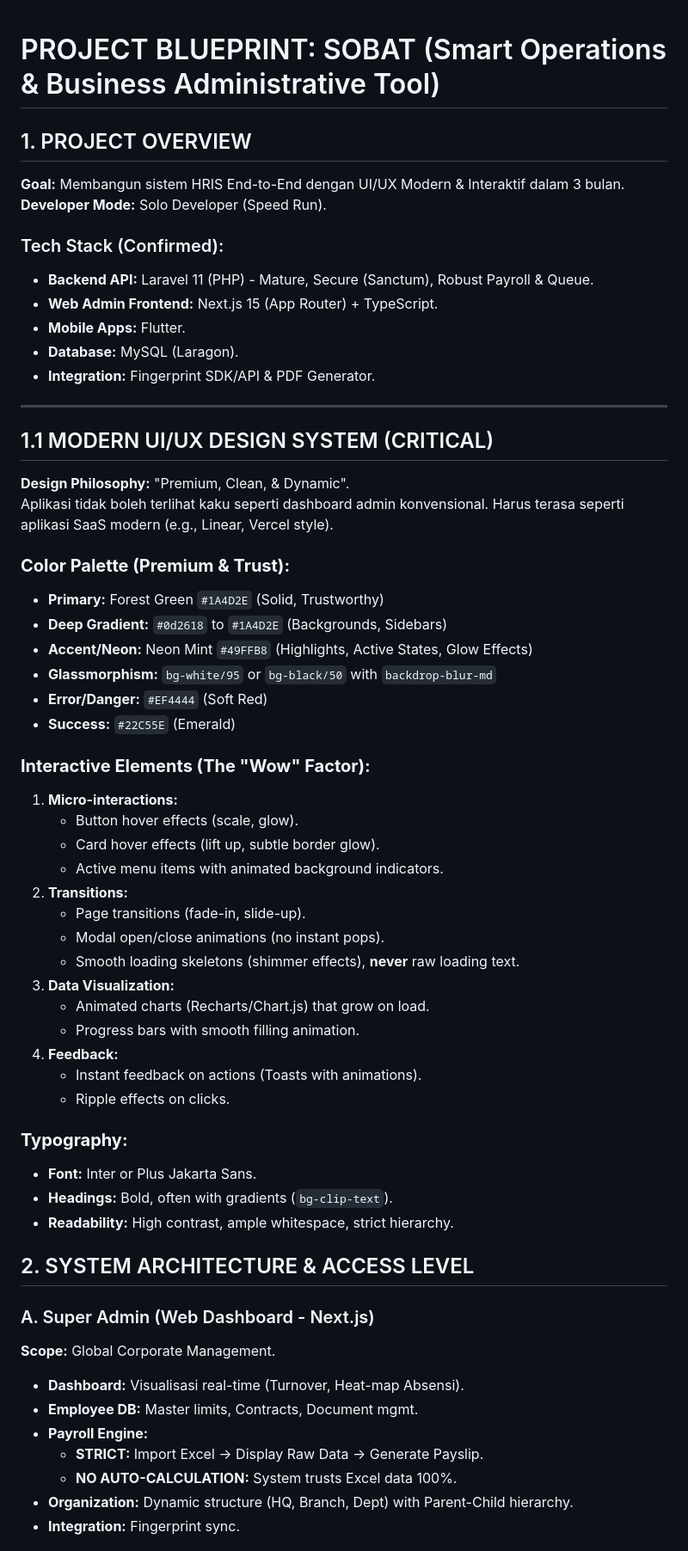
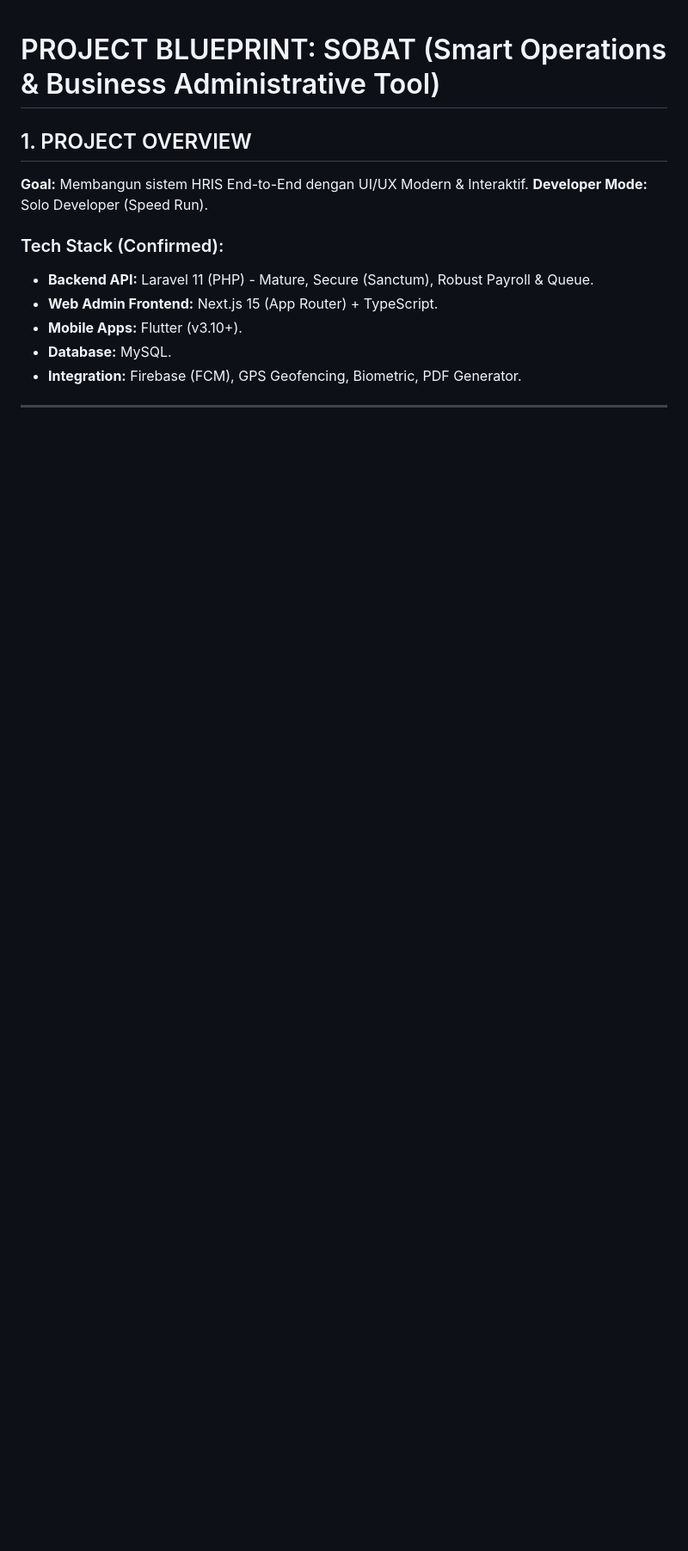
Before and after one commit to srtcreativedesign-web/sobat-hr, a Markdown page: context.md, the part around one of its changes. Shown at 86% size. GitHub-like rendering; blank space fills up the shorter version.

```diff
--- a/context.md
+++ b/context.md
@@ -1,61 +1,15 @@
 # PROJECT BLUEPRINT: SOBAT (Smart Operations & Business Administrative Tool)
 
 ## 1. PROJECT OVERVIEW
-**Goal:** Membangun sistem HRIS End-to-End dengan UI/UX Modern & Interaktif dalam 3 bulan.
+**Goal:** Membangun sistem HRIS End-to-End dengan UI/UX Modern & Interaktif.
 **Developer Mode:** Solo Developer (Speed Run).
 
 ### Tech Stack (Confirmed):
 - **Backend API:** Laravel 11 (PHP) - Mature, Secure (Sanctum), Robust Payroll & Queue.
 - **Web Admin Frontend:** Next.js 15 (App Router) + TypeScript.
-- **Mobile Apps:** Flutter.
-- **Database:** MySQL (Laragon).
-- **Integration:** Fingerprint SDK/API & PDF Generator.
+- **Mobile Apps:** Flutter (v3.10+).
+- **Database:** MySQL.
+- **Integration:** Firebase (FCM), GPS Geofencing, Biometric, PDF Generator.
 
 ---
 
-## 1.1 MODERN UI/UX DESIGN SYSTEM (CRITICAL)
-**Design Philosophy:** "Premium, Clean, & Dynamic".
-Aplikasi tidak boleh terlihat kaku seperti dashboard admin konvensional. Harus terasa seperti aplikasi SaaS modern (e.g., Linear, Vercel style).
-
-### **Color Palette (Premium & Trust):**
-- **Primary:** Forest Green `#1A4D2E` (Solid, Trustworthy)
-- **Deep Gradient:** `#0d2618` to `#1A4D2E` (Backgrounds, Sidebars)
-- **Accent/Neon:** Neon Mint `#49FFB8` (Highlights, Active States, Glow Effects)
-- **Glassmorphism:** `bg-white/95` or `bg-black/50` with `backdrop-blur-md`
-- **Error/Danger:** `#EF4444` (Soft Red)
-- **Success:** `#22C55E` (Emerald)
-
-### **Interactive Elements (The "Wow" Factor):**
-1.  **Micro-interactions:**
-    -   Button hover effects (scale, glow).
-    -   Card hover effects (lift up, subtle border glow).
-    -   Active menu items with animated background indicators.
-2.  **Transitions:**
-    -   Page transitions (fade-in, slide-up).
-    -   Modal open/close animations (no instant pops).
-    -   Smooth loading skeletons (shimmer effects), **never** raw loading text.
-3.  **Data Visualization:**
-    -   Animated charts (Recharts/Chart.js) that grow on load.
-    -   Progress bars with smooth filling animation.
-4.  **Feedback:**
-    -   Instant feedback on actions (Toasts with animations).
-    -   Ripple effects on clicks.
-
-### **Typography:**
--   **Font:** Inter or Plus Jakarta Sans.
--   **Headings:** Bold, often with gradients (`bg-clip-text`).
--   **Readability:** High contrast, ample whitespace, strict hierarchy.
-
-
-## 2. SYSTEM ARCHITECTURE & ACCESS LEVEL
-
-### A. Super Admin (Web Dashboard - Next.js)
-**Scope:** Global Corporate Management.
--   **Dashboard:** Visualisasi real-time (Turnover, Heat-map Absensi).
--   **Employee DB:** Master limits, Contracts, Document mgmt.
--   **Payroll Engine:**
-    -   **STRICT:** Import Excel -> Display Raw Data -> Generate Payslip.
-    -   **NO AUTO-CALCULATION:** System trusts Excel data 100%.
--   **Organization:** Dynamic structure (HQ, Branch, Dept) with Parent-Child hierarchy.
--   **Integration:** Fingerprint sync.
-
```
Also changed, not shown: other parts of context.md (+54 -80 lines).
